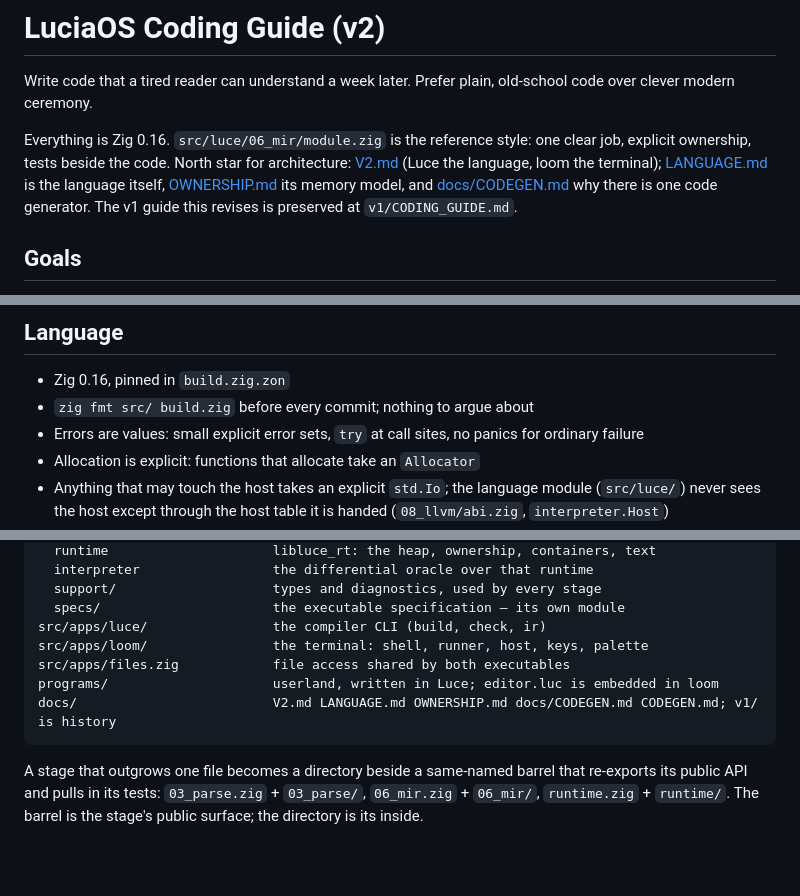
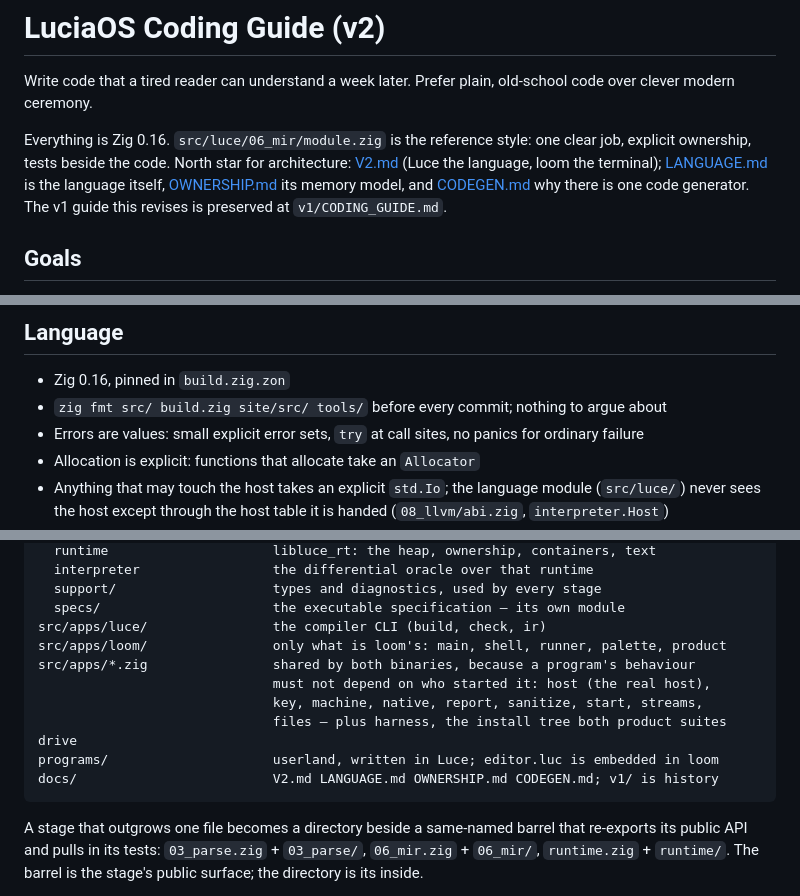
Before and after one commit to dymokomi/luce-stage-0, a Markdown page: docs/CODING_GUIDE.md, 3 parts joined by grey strips. Rendered like a GitHub page; blank space fills up the shorter version.

````diff
--- a/docs/CODING_GUIDE.md
+++ b/docs/CODING_GUIDE.md
@@ -8,7 +8,7 @@ style: one clear job, explicit ownership, tests beside the code.
 North star for architecture: [V2.md](V2.md) (Luce the language, loom
 the terminal); [LANGUAGE.md](LANGUAGE.md) is the language itself,
 [OWNERSHIP.md](OWNERSHIP.md) its memory model, and
-[docs/CODEGEN.md](docs/CODEGEN.md) why there is one code generator.  The v1
+[CODEGEN.md](CODEGEN.md) why there is one code generator.  The v1
 guide this revises is preserved at `v1/CODING_GUIDE.md`.
 
 ## Goals
@@ -24,7 +24,8 @@ If a change makes the architecture harder to see, do not merge it.
 ## Language
 
 - Zig 0.16, pinned in `build.zig.zon`
-- `zig fmt src/ build.zig` before every commit; nothing to argue about
+- `zig fmt src/ build.zig site/src/ tools/` before every commit; nothing
+  to argue about
 - Errors are values: small explicit error sets, `try` at call sites,
   no panics for ordinary failure
 - Allocation is explicit: functions that allocate take an `Allocator`
@@ -113,10 +114,13 @@ src/luce/                     the language, one numbered folder per stage:
   support/                    types and diagnostics, used by every stage
   specs/                      the executable specification — its own module
 src/apps/luce/                the compiler CLI (build, check, ir)
-src/apps/loom/                the terminal: shell, runner, host, keys, palette
-src/apps/files.zig            file access shared by both executables
+src/apps/loom/                only what is loom's: main, shell, runner, palette, product
+src/apps/*.zig                shared by both binaries, because a program's behaviour
+                              must not depend on who started it: host (the real host),
+                              key, machine, native, report, sanitize, start, streams,
+                              files — plus harness, the install tree both product suites drive
 programs/                     userland, written in Luce; editor.luc is embedded in loom
-docs/                         V2.md LANGUAGE.md OWNERSHIP.md docs/CODEGEN.md CODEGEN.md; v1/ is history
+docs/                         V2.md LANGUAGE.md OWNERSHIP.md CODEGEN.md; v1/ is history
 ```
 
 A stage that outgrows one file becomes a directory beside a
````
Also changed, not shown: other parts of docs/CODING_GUIDE.md (+1 -1 lines), CLAUDE.md (+1 -1 lines), README.md (+19 -8 lines).
